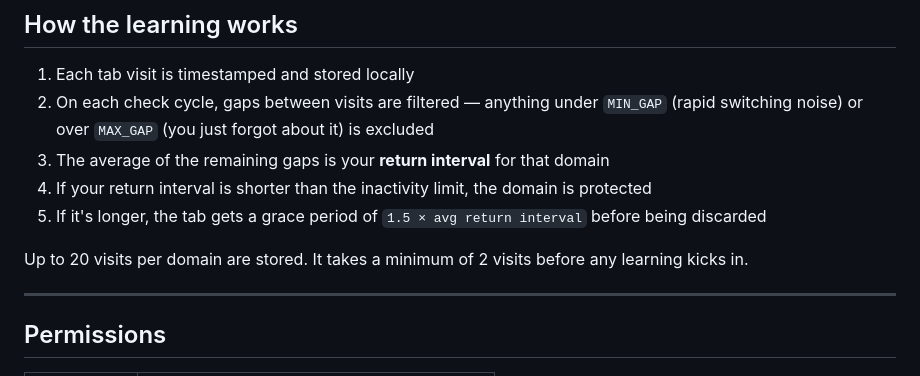
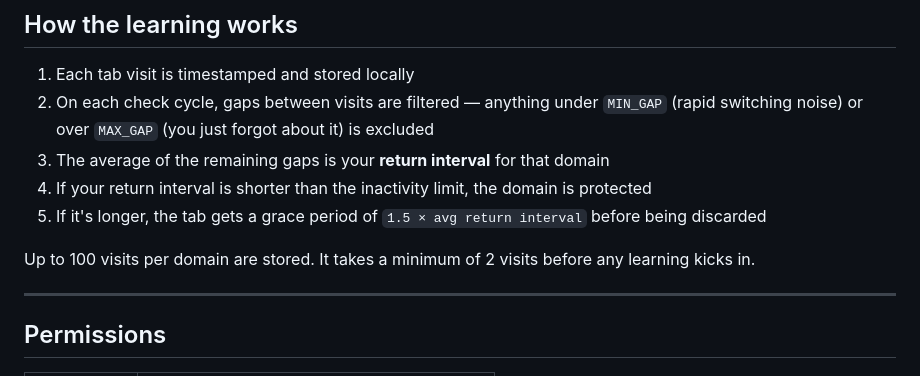
Before and after one commit to AndroPwn/moontabs, a Markdown page: README.md, the part around the change. Rendered like a GitHub page.

Commit message:
Increase visit storage limit from 20 to 100

```diff
--- a/README.md
+++ b/README.md
@@ -47,7 +47,7 @@ Everything is configurable directly from the popup — no code editing needed. C
 4. If your return interval is shorter than the inactivity limit, the domain is protected
 5. If it's longer, the tab gets a grace period of `1.5 × avg return interval` before being discarded
 
-Up to 20 visits per domain are stored. It takes a minimum of 2 visits before any learning kicks in.
+Up to 100 visits per domain are stored. It takes a minimum of 2 visits before any learning kicks in.
 
 ---
 
```
